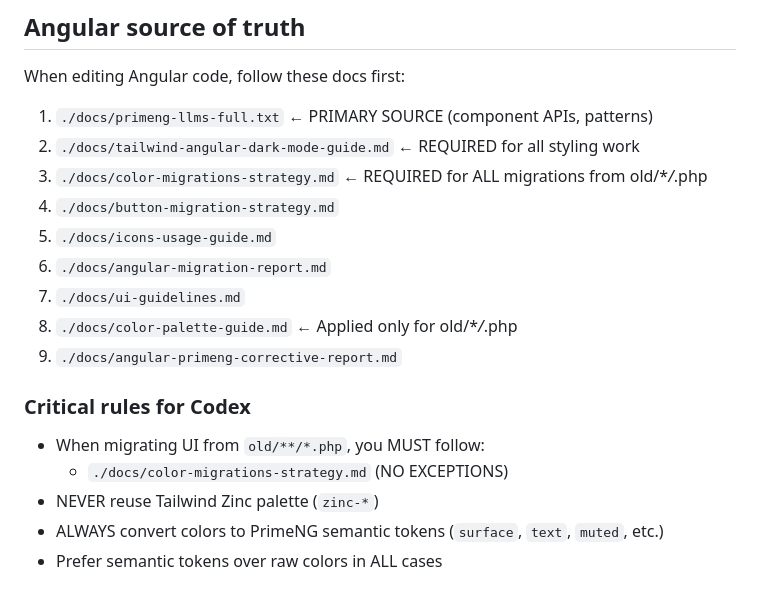
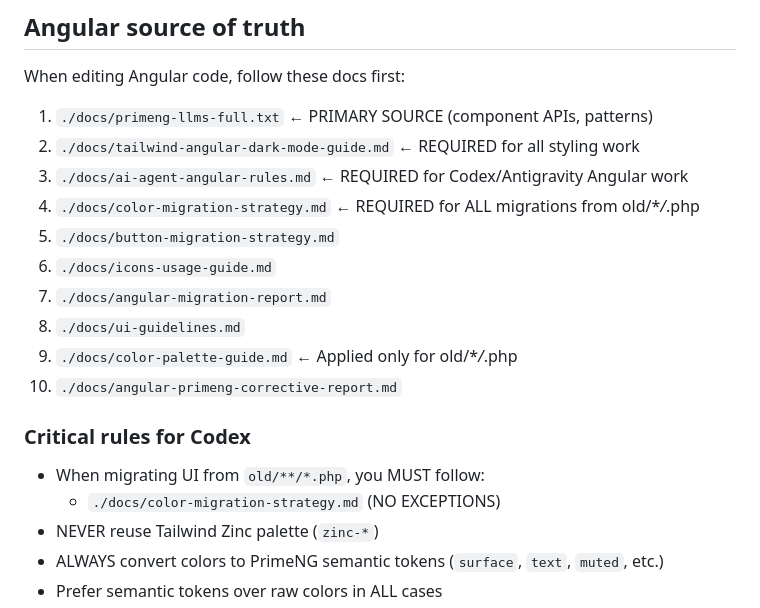
Before and after one commit to 7iomka/dmr-new, a Markdown page: AGENTS.md, the part around the change. GitHub-like rendering.

Commit message:
Update angular rules

```diff
--- a/AGENTS.md
+++ b/AGENTS.md
@@ -17,18 +17,19 @@ When editing Angular code, follow these docs first:
 
 1. `./docs/primeng-llms-full.txt` ← PRIMARY SOURCE (component APIs, patterns)
 2. `./docs/tailwind-angular-dark-mode-guide.md` ← REQUIRED for all styling work
-3. `./docs/color-migrations-strategy.md` ← REQUIRED for ALL migrations from old/\*_/_.php
-4. `./docs/button-migration-strategy.md`
-5. `./docs/icons-usage-guide.md`
-6. `./docs/angular-migration-report.md`
-7. `./docs/ui-guidelines.md`
-8. `./docs/color-palette-guide.md` ← Applied only for old/\*_/_.php
-9. `./docs/angular-primeng-corrective-report.md`
+3. `./docs/ai-agent-angular-rules.md` ← REQUIRED for Codex/Antigravity Angular work
+4. `./docs/color-migration-strategy.md` ← REQUIRED for ALL migrations from old/\*_/_.php
+5. `./docs/button-migration-strategy.md`
+6. `./docs/icons-usage-guide.md`
+7. `./docs/angular-migration-report.md`
+8. `./docs/ui-guidelines.md`
+9. `./docs/color-palette-guide.md` ← Applied only for old/\*_/_.php
+10. `./docs/angular-primeng-corrective-report.md`
 
 ### Critical rules for Codex
 
 - When migrating UI from `old/**/*.php`, you MUST follow:
-  - `./docs/color-migrations-strategy.md` (NO EXCEPTIONS)
+  - `./docs/color-migration-strategy.md` (NO EXCEPTIONS)
 - NEVER reuse Tailwind Zinc palette (`zinc-*`)
 - ALWAYS convert colors to PrimeNG semantic tokens (`surface`, `text`, `muted`, etc.)
 - Prefer semantic tokens over raw colors in ALL cases
```
Also changed, not shown: docs/ai-agent-angular-rules.md (added, +158 -0 lines).
